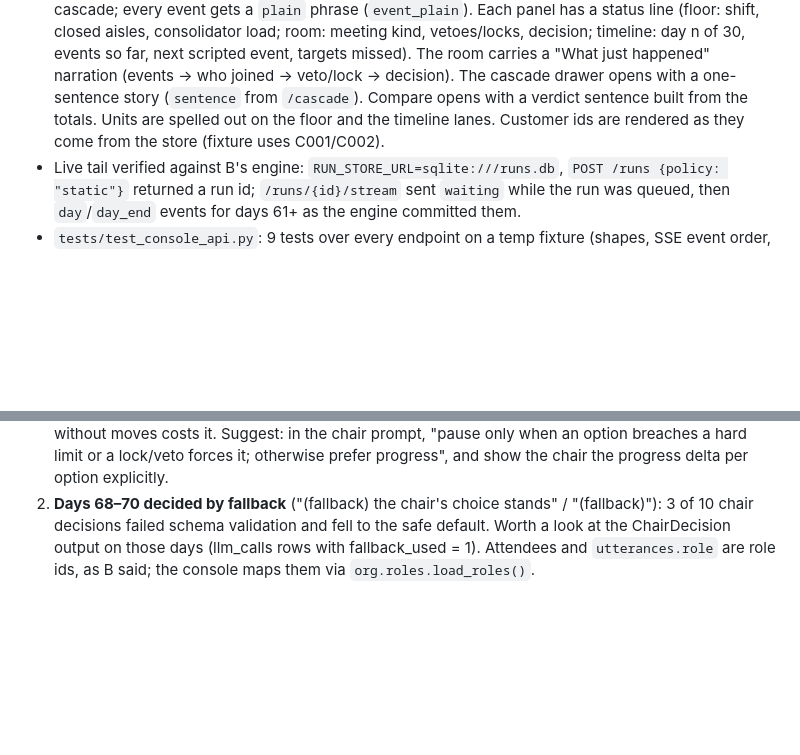
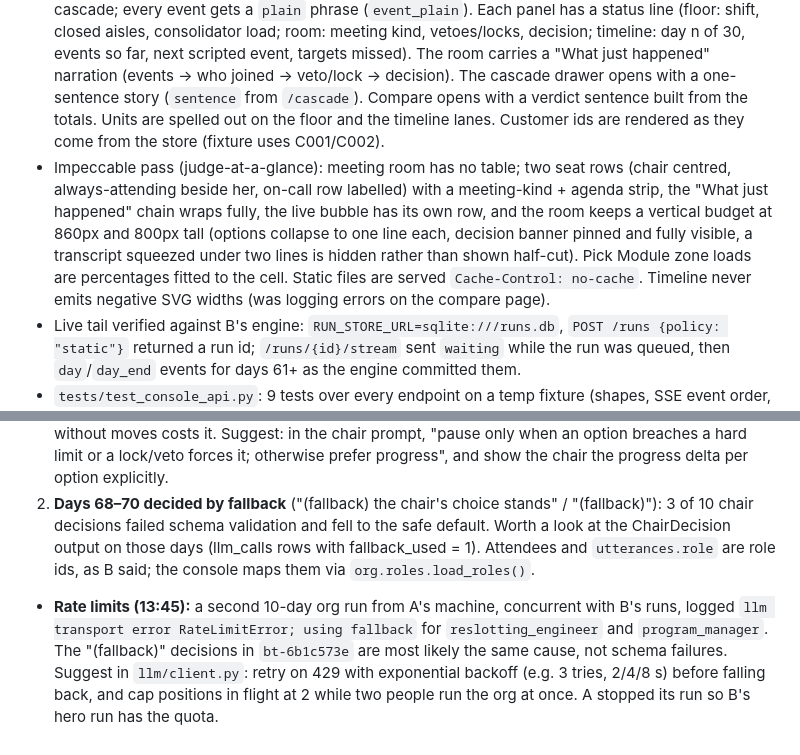
Before and after one commit to enzojunq/gemba, a Markdown page: PROGRESS_A.md, 2 parts joined by grey strips. Rendered like a GitHub page; blank space fills up the shorter version.

Commit message:
A: note Crusoe rate-limit fallbacks for B
Co-Authored-By: Claude Fable 5.1 <noreply@anthropic.com>

```diff
--- a/PROGRESS_A.md
+++ b/PROGRESS_A.md
@@ -66,6 +66,7 @@ Static rules (200/night): 7 jam hours over 30 days (event days only), progress 9
 - `console/static/`: `index.html`, `styles.css`, `app.js` (SSE client, playback, drawers, inbox, fork + compare dialogs, theme), `floor.js` (Canvas 2D plan view: 28 aisles with load colour + hatched closures + people/forklift dots, PM with 6 zones lit by load + conveyor with totes, consolidator meter with jam glow, staging bar, dock with 6 doors + next-cutoff clock, night overlay with SKU moves animated old slot → new slot), `meeting.js` (round table, 9 seats light up when in the room, hired badge, live speech bubble + transcript, VETO stamp, padlock, scored options with feasibility, decision banner, quiet-day line), `timeline.js` (SVG days 61–90, event/decision/standup markers, 4 sparklines with done-check threshold lines, failed-check ticks, cursor, hover tips; click a day to jump, a marker for its cascade), `cascade.js` (left-to-right lane graph, click to re-centre, double-click to jump), `compare.js` (two synced timelines, totals table, first divergent decision, day scrubber). Dark theme by default, light via the toggle (persisted). Keyboard: space play/pause, ←/→ day, Esc closes drawers. `window.gemba` exposes the modules for debugging.
 - Quiet days (spec 10.5): the fixture writes a `meetings` row with `kind="quiet"` and one `decision` utterance by Megan; the server reports `has_meeting=false` for it and the stream skips the bubble sequence; the room shows "Quiet day · standing plan continues", a derived reason line (events / failed checks / drift from the day bundle), the chair's note as one bubble, the standing plan banner, core seats muted and on-call seats absent. Escalations are labelled "Escalation · Dana in the room". If B's engine writes no meeting row on quiet days, the room falls back to `decisions.rationale`.
 - Legibility pass for first-time viewers: every lever gets a plain-language `effect` server-side (`lever_effect` in `console/server.py`; e.g. "aisle 7 closed for 5 days; slow night: 120 slot moves tonight") used by the decision banner (effect first, raw levers underneath), options, compare and the cascade; every event gets a `plain` phrase (`event_plain`). Each panel has a status line (floor: shift, closed aisles, consolidator load; room: meeting kind, vetoes/locks, decision; timeline: day n of 30, events so far, next scripted event, targets missed). The room carries a "What just happened" narration (events → who joined → veto/lock → decision). The cascade drawer opens with a one-sentence story (`sentence` from `/cascade`). Compare opens with a verdict sentence built from the totals. Units are spelled out on the floor and the timeline lanes. Customer ids are rendered as they come from the store (fixture uses C001/C002).
+- Impeccable pass (judge-at-a-glance): meeting room has no table; two seat rows (chair centred, always-attending beside her, on-call row labelled) with a meeting-kind + agenda strip, the "What just happened" chain wraps fully, the live bubble has its own row, and the room keeps a vertical budget at 860px and 800px tall (options collapse to one line each, decision banner pinned and fully visible, a transcript squeezed under two lines is hidden rather than shown half-cut). Pick Module zone loads are percentages fitted to the cell. Static files are served `Cache-Control: no-cache`. Timeline never emits negative SVG widths (was logging errors on the compare page).
 - Live tail verified against B's engine: `RUN_STORE_URL=sqlite:///runs.db`, `POST /runs {policy: "static"}` returned a run id; `/runs/{id}/stream` sent `waiting` while the run was queued, then `day`/`day_end` events for days 61+ as the engine committed them.
 - `tests/test_console_api.py`: 9 tests over every endpoint on a temp fixture (shapes, SSE event order, compare deltas + divergence day, cascade chain + KPI node values, inbox round trip, 503 without `engine.api`).
 
@@ -105,3 +106,4 @@ URL params: `run=<id>`, `day=<d>`, `autoplay=0`, `compare=<a>,<b>`.
 1. **The chair pauses the reslot on 6 of 10 days** (62–65, 67), each time citing "keeps safety_risk at 0.4–0.5 (< 1.0)", i.e. a limit that no option breaches. Progress after 10 days: 18.5% vs ~45% for static rules on day 70. Options tie within +0.01 on the scorecard, so the chair defaults to the most cautious one. On the eval table the crew will lose to static rules unless the chair is told that a hard limit that is not breached is not a reason, and that reslot progress has weight (0.10 in customer_first) and a day without moves costs it. Suggest: in the chair prompt, "pause only when an option breaches a hard limit or a lock/veto forces it; otherwise prefer progress", and show the chair the progress delta per option explicitly.
 2. **Days 68–70 decided by fallback** ("(fallback) the chair's choice stands" / "(fallback)"): 3 of 10 chair decisions failed schema validation and fell to the safe default. Worth a look at the ChairDecision output on those days (llm_calls rows with fallback_used = 1).
 Attendees and `utterances.role` are role ids, as B said; the console maps them via `org.roles.load_roles()`.
+- **Rate limits (13:45):** a second 10-day org run from A's machine, concurrent with B's runs, logged `llm transport error RateLimitError; using fallback` for `reslotting_engineer` and `program_manager`. The "(fallback)" decisions in `bt-6b1c573e` are most likely the same cause, not schema failures. Suggest in `llm/client.py`: retry on 429 with exponential backoff (e.g. 3 tries, 2/4/8 s) before falling back, and cap positions in flight at 2 while two people run the org at once. A stopped its run so B's hero run has the quota.
```
